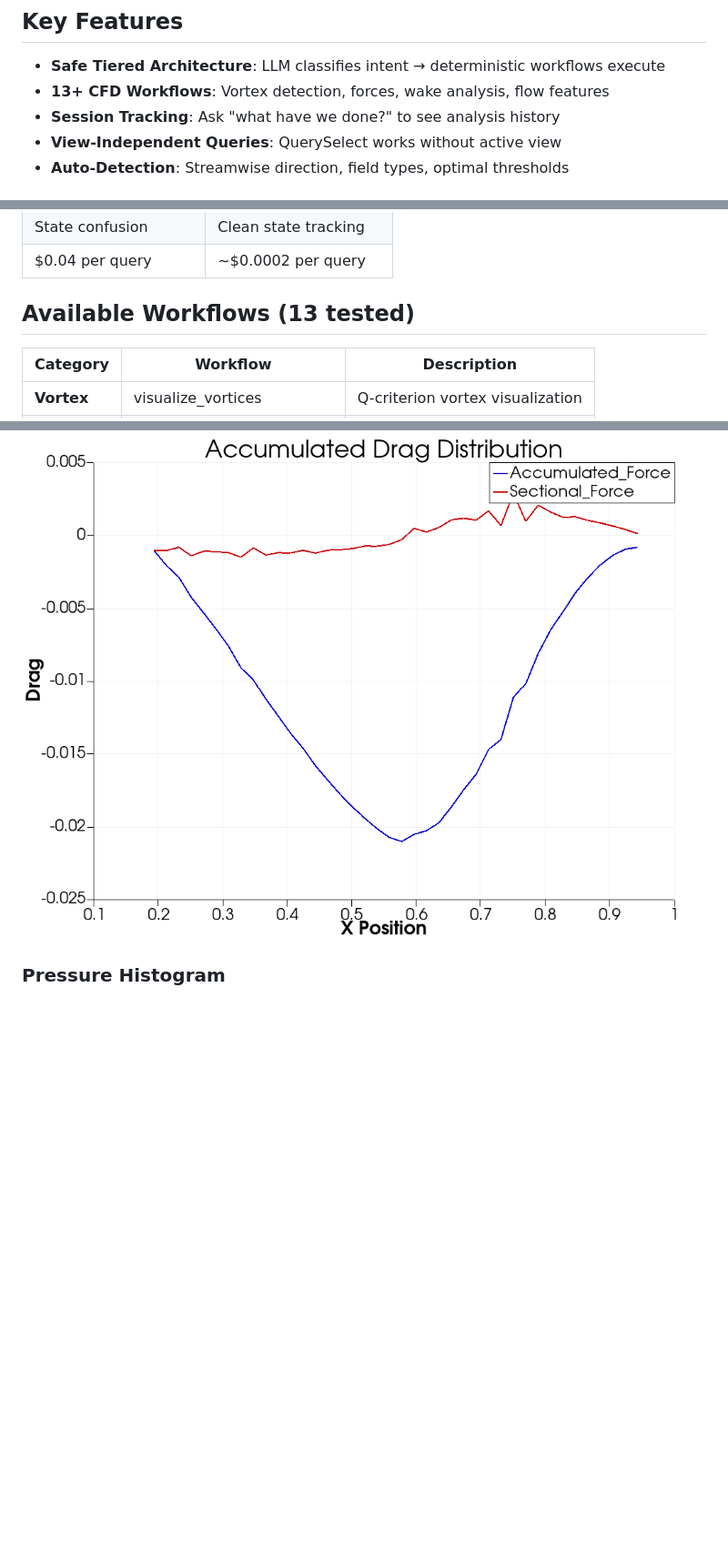
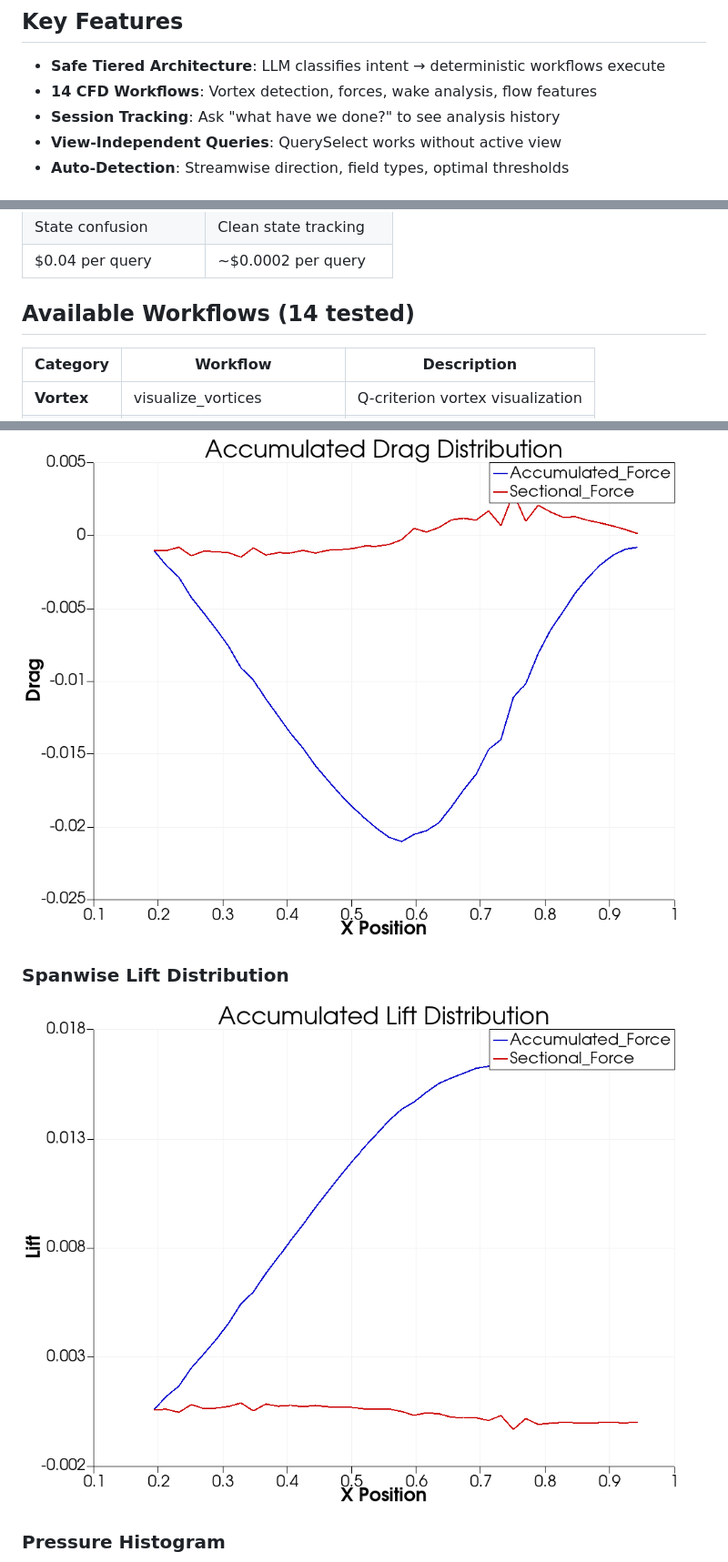
Before and after one commit to jlee-kitware/trame-cfd-mcp, a Markdown page: README.md, 3 parts joined by grey strips. Shown: that part at 91% size. Drawn GitHub-style; pictures changed too: docs/images/lift_distribution.png (added); blank space fills up the shorter version.

```diff
--- a/README.md
+++ b/README.md
@@ -16,7 +16,7 @@ ParaView LLM enables natural language queries for CFD visualization:
 ## Key Features
 
 - **Safe Tiered Architecture**: LLM classifies intent → deterministic workflows execute
-- **13+ CFD Workflows**: Vortex detection, forces, wake analysis, flow features
+- **14 CFD Workflows**: Vortex detection, forces, wake analysis, flow features
 - **Session Tracking**: Ask "what have we done?" to see analysis history
 - **View-Independent Queries**: QuerySelect works without active view
 - **Auto-Detection**: Streamwise direction, field types, optimal thresholds
@@ -112,7 +112,7 @@ print(f"Success: {result['success']}")
 | State confusion | Clean state tracking |
 | $0.04 per query | ~$0.0002 per query |
 
-## Available Workflows (13 tested)
+## Available Workflows (14 tested)
 
 | Category | Workflow | Description |
 |----------|----------|-------------|
@@ -178,6 +179,9 @@ pvpython --venv .venv headless.py         # Real LLM mode
 ### Accumulated Drag Distribution
 ![Drag Distribution](docs/images/drag_distribution.png)
 
+### Spanwise Lift Distribution
+![Lift Distribution](docs/images/lift_distribution.png)
+
 ### Pressure Histogram
 ![Pressure Histogram](docs/images/pressure_histogram.png)
 
```
Also changed, not shown: other parts of README.md (+2 -1 lines), docs/images/vortices_q.png, 2 other files.
